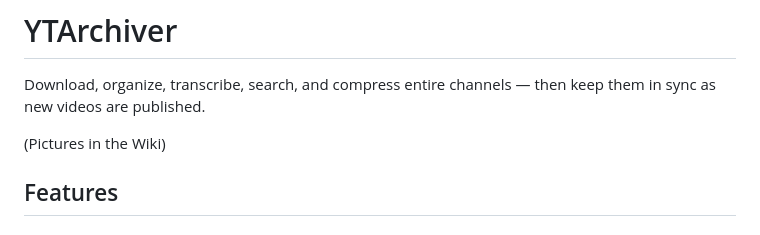
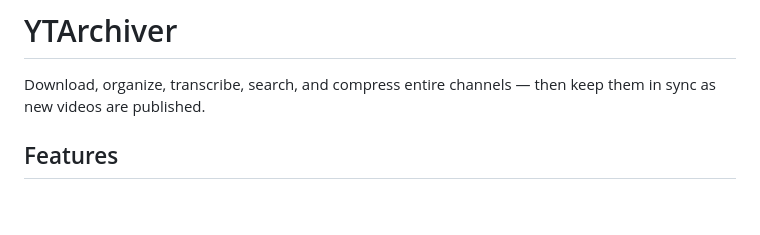
Before and after one commit to skurbee/YTArchiver, a Markdown page: README.md, the part around the change. GitHub-like rendering; blank space fills up the shorter version.

```diff
--- a/README.md
+++ b/README.md
@@ -3,7 +3,6 @@
 
 Download, organize, transcribe, search, and compress entire channels — then keep them in sync as new videos are published.
 
-(Pictures in the Wiki)
 
 ## Features
 
```
